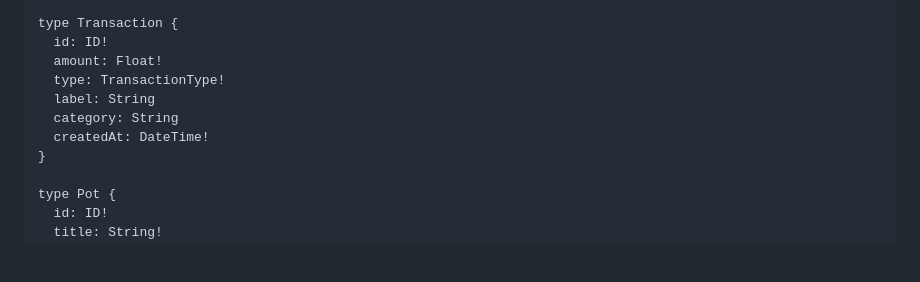
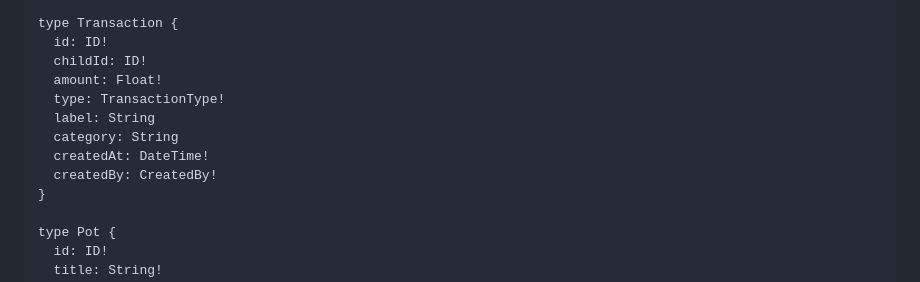
Before and after one commit to ValentinMalassigne/FamilyPay, a Markdown page: PROJECT_CONTEXT.md, the part around the change. Rendered like a GitHub page; blank space fills up the shorter version.

Commit message:
docs: add childId and createdBy to Transaction GraphQL schema
Align the §6 GraphQL contract with the §4 data model and the backend
implementation. childId (ID!) exposes the child's userId explicitly instead
of relying on a nested User object. createdBy (CreatedBy!) is useful for
auditing who initiated a transaction (SYSTEM, CHILD, or PARENT) and is
already exposed by the Transaction entity. The backend Transaction type
now matches this contract exactly.

Generated by Mistral Vibe.
Co-Authored-By: Mistral Vibe <vibe@mistral.ai>

```diff
--- a/PROJECT_CONTEXT.md
+++ b/PROJECT_CONTEXT.md
@@ -130,11 +130,13 @@ type ChildAccount {
 
 type Transaction {
   id: ID!
+  childId: ID!
   amount: Float!
   type: TransactionType!
   label: String
   category: String
   createdAt: DateTime!
+  createdBy: CreatedBy!
 }
 
 type Pot {
```
